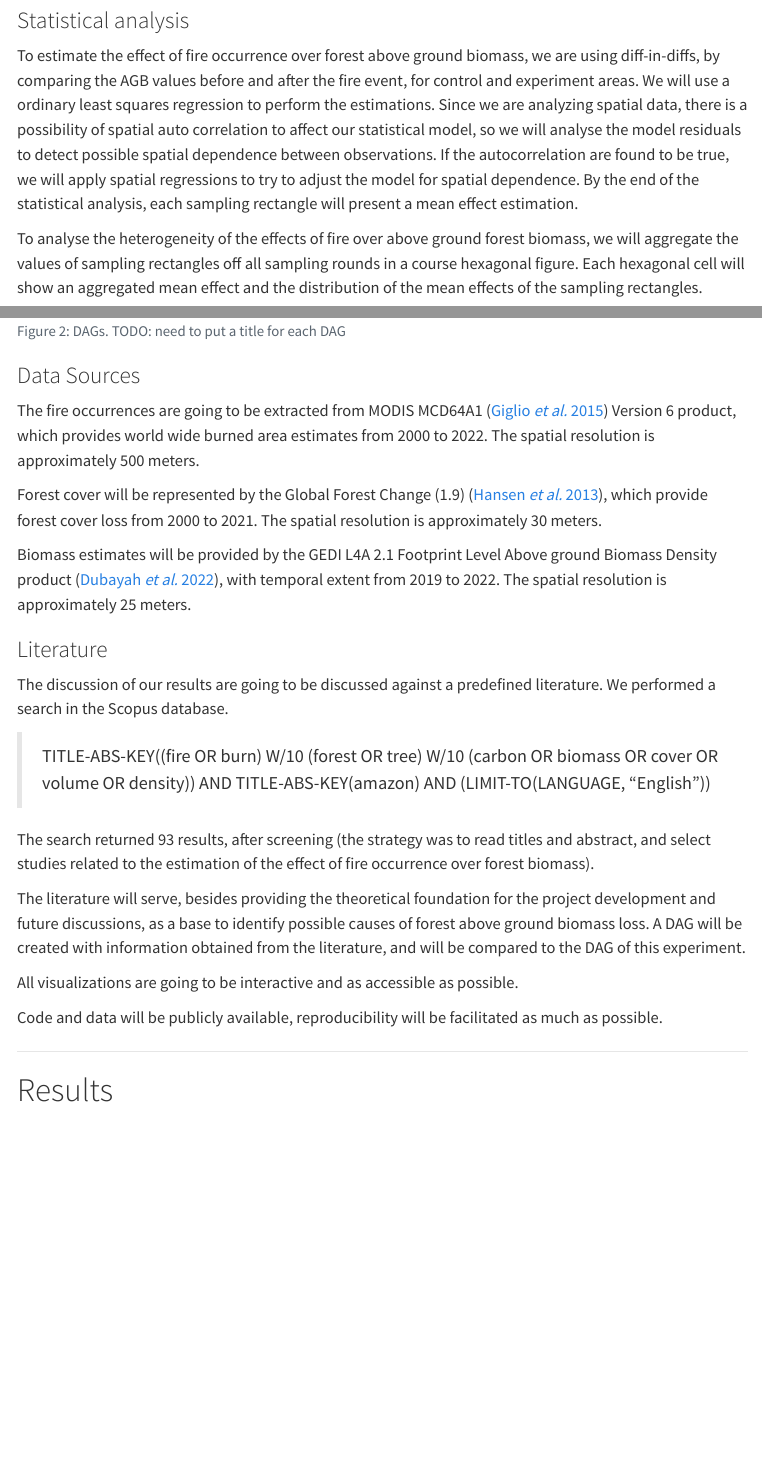
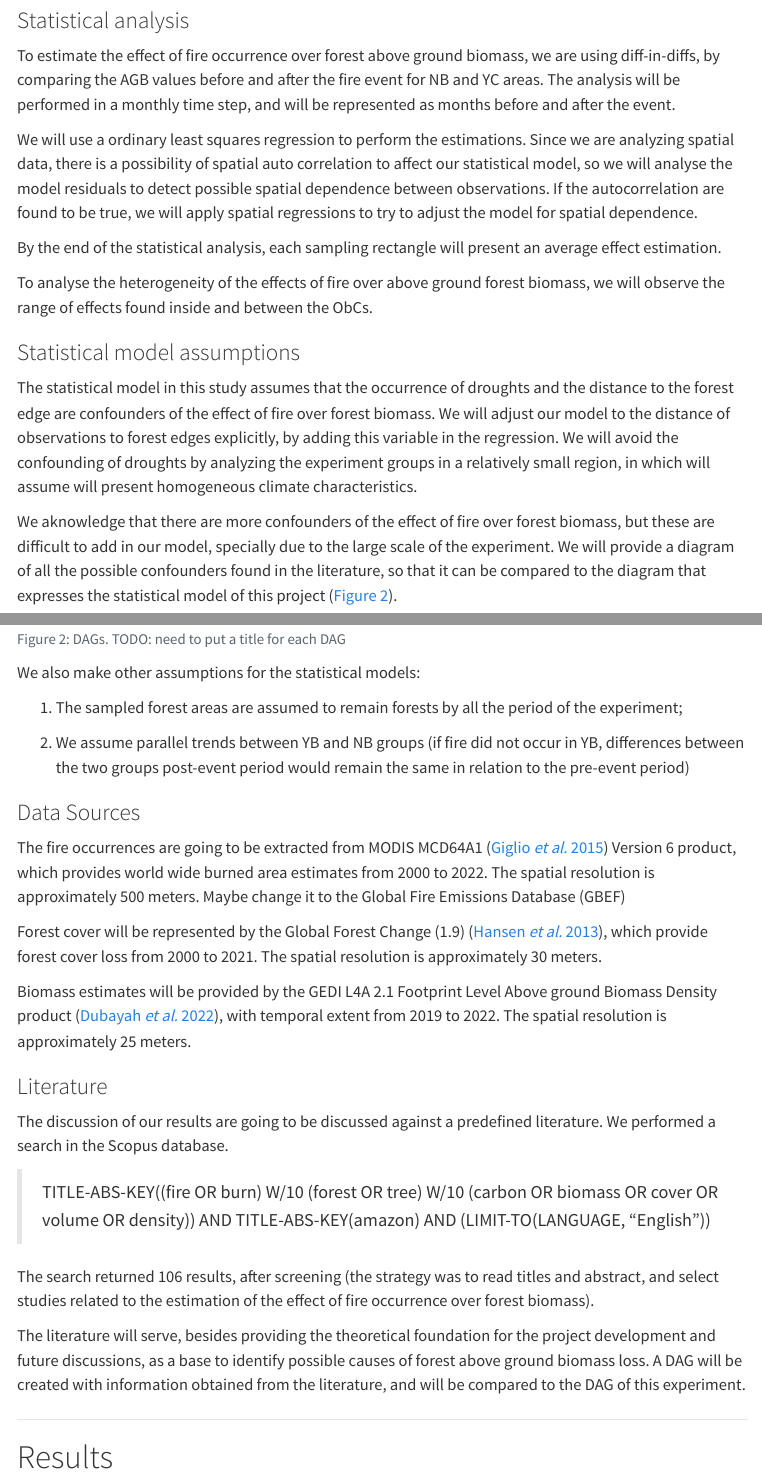
Before and after one commit to hugotseixas/effbe-gedi, a Quarto document (manuscript/manuscript.qmd): the page in a window 1100 px wide, from 2450 px down before the commit and from 2490 px down after it, so that both start at the same text, and a second part further down, joined at a grey line. Rendered offline with R 4.5, knitr and Pandoc in place of Quarto, with nearby package versions; menus at the side of the page are left out.

Commit message:
Improve text and add some more notes.

````diff
--- a/manuscript/manuscript.qmd
+++ b/manuscript/manuscript.qmd
@@ -4,8 +4,9 @@ author:
   - name: Hugo Tameirão Seixas
     email: seixas.hugo@protonmail.com
     url: https://hugotseixas.com/
-    affiliations:
-      - name: State University of Campinas
+    affiliation: State University of Campinas
+  - name: Nathaniel Brunsell
+    affiliation: University of Kansas
 toc: true
 toc-title: Contents
 format:
@@ -16,6 +17,7 @@ bibliography: references.bib
 csl: frontiers-in-ecology-and-the-environment.csl
 link-citations: true
 abstract: "The objective of this experiment is to estimate the effect of forest fire over the biomass of tropical rainforest in the brazillian amazon. The analysed aboveground biomass are predictions derived from Global Ecosystem Dynamics Investigation (GEDI) Level 4A (L4A) Version 2. The experimental design is based in the sampling areas of 25 hectares over the brazillian amazon biome, where burned forest areas are compared to intact forests. The fire estimates are derived from the Moderate Resolution Imaging Spectroradiometer (MODIS) Burned Area data product (MCD64A1 Version 6). We expect to estimate a distribution of effects for the entire biome, which will allow the discussion about its possible heterogeneity and confounders."
+license: Licensed by CC BY-NC-ND 4.0
 ---
 
 ```{r}
@@ -114,15 +116,19 @@ We will also apply a filter to the MiC, to avoid regions in which we don't have
 
 ### Statistical analysis
 
-To estimate the effect of fire occurrence over forest above ground biomass, we are using diff-in-diffs, by comparing the AGB values before and after the fire event, for control and experiment areas. We will use a ordinary least squares regression to perform the estimations. Since we are analyzing spatial data, there is a possibility of spatial auto correlation to affect our statistical model, so we will analyse the model residuals to detect possible spatial dependence between observations. If the autocorrelation are found to be true, we will apply spatial regressions to try to adjust the model for spatial dependence. By the end of the statistical analysis, each sampling rectangle will present a mean effect estimation.
+To estimate the effect of fire occurrence over forest above ground biomass, we are using diff-in-diffs, by comparing the AGB values before and after the fire event for NB and YC areas. The analysis will be performed in a monthly time step, and will be represented as months before and after the event.
 
-To analyse the heterogeneity of the effects of fire over above ground forest biomass, we will aggregate the values of sampling rectangles off all sampling rounds in a course hexagonal figure. Each hexagonal cell will show an aggregated mean effect and the distribution of the mean effects of the sampling rectangles.
+We will use a ordinary least squares regression to perform the estimations. Since we are analyzing spatial data, there is a possibility of spatial auto correlation to affect our statistical model, so we will analyse the model residuals to detect possible spatial dependence between observations. If the autocorrelation are found to be true, we will apply spatial regressions to try to adjust the model for spatial dependence.
 
-![Experiment Aggregation](exp_agg.svg)
+By the end of the statistical analysis, each sampling rectangle will present an average effect estimation.
+
+To analyse the heterogeneity of the effects of fire over above ground forest biomass, we will observe the range of effects found inside and between the ObCs.
 
 ### Statistical model assumptions
 
-We can see two DAGs in the @fig-dags
+The statistical model in this study assumes that the occurrence of droughts and the distance to the forest edge are confounders of the effect of fire over forest biomass. We will adjust our model to the distance of observations to forest edges explicitly, by adding this variable in the regression. We will avoid the confounding of droughts by analyzing the experiment groups in a relatively small region, in which will assume will present homogeneous climate characteristics.
+
+We aknowledge that there are more confounders of the effect of fire over forest biomass, but these are difficult to add in our model, specially due to the large scale of the experiment. We will provide a diagram of all the possible confounders found in the literature, so that it can be compared to the diagram that expresses the statistical model of this project (@fig-dags).
 
 ```{r}
 #| label: fig-dags
@@ -192,9 +198,15 @@ grViz(
 
 ```
 
+We also make other assumptions for the statistical models:
+
+1. The sampled forest areas are assumed to remain forests by all the period of the experiment;
+
+2. We assume parallel trends between YB and NB groups (if fire did not occur in YB, differences between the two groups post-event period would remain the same in relation to the pre-event period)
+
 ### Data Sources {#sec-datasource}
 
-The fire occurrences are going to be extracted from MODIS MCD64A1 [@Giglio_2015] Version 6 product, which provides world wide burned area estimates from 2000 to 2022. The spatial resolution is approximately 500 meters.
+The fire occurrences are going to be extracted from MODIS MCD64A1 [@Giglio_2015] Version 6 product, which provides world wide burned area estimates from 2000 to 2022. The spatial resolution is approximately 500 meters. Maybe change it to the Global Fire Emissions Database (GBEF)
 
 Forest cover will be represented by the Global Forest Change (1.9) [@Hansen_2013], which provide forest cover loss from 2000 to 2021. The spatial resolution is approximately 30 meters.
 
@@ -206,13 +218,9 @@ The discussion of our results are going to be discussed against a predefined lit
 
 > TITLE-ABS-KEY((fire OR burn) W/10 (forest OR tree) W/10 (carbon OR biomass OR cover OR volume OR density)) AND TITLE-ABS-KEY(amazon) AND (LIMIT-TO(LANGUAGE, "English"))
 
-The search returned 93 results, after screening (the strategy was to read titles and abstract, and select studies related to the estimation of the effect of fire occurrence over forest biomass).
+The search returned 106 results, after screening (the strategy was to read titles and abstract, and select studies related to the estimation of the effect of fire occurrence over forest biomass).
 
 The literature will serve, besides providing the theoretical foundation for the project development and future discussions, as a base to identify possible causes of forest above ground biomass loss. A DAG will be created with information obtained from the literature, and will be compared to the DAG of this experiment.
-
-All visualizations are going to be interactive and as accessible as possible.
-
-Code and data will be publicly available, reproducibility will be facilitated as much as possible.
 
 ------------------------------------------------------------------------
 
````
Also changed, not shown: manuscript/manuscript.html, manuscript/manuscript.qmd (20 more changed lines).
